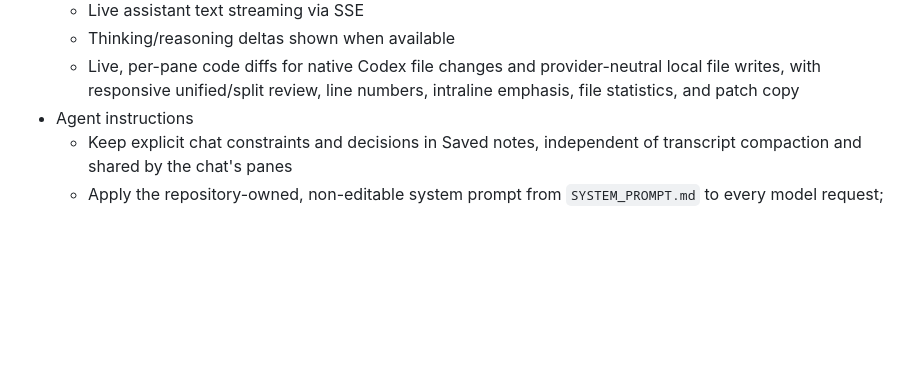
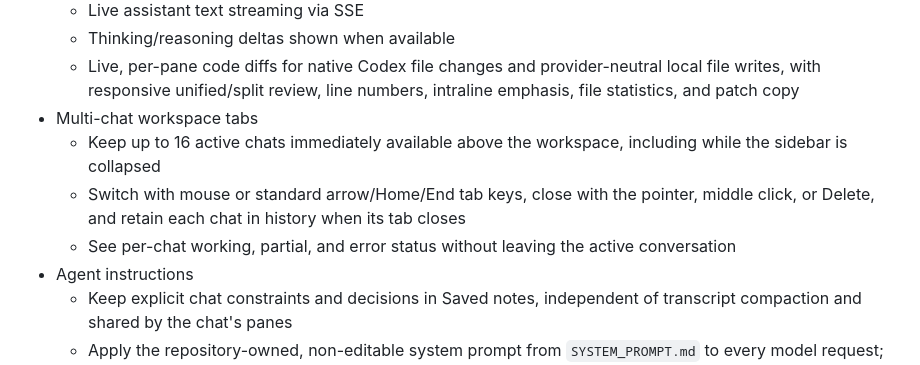
Before and after one commit to kujolang/ai-chat, a Markdown page: README.md, the part around the change. Drawn GitHub-style; blank space fills up the shorter version.

Commit message:
Document multi-chat workspace tabs

```diff
--- a/README.md
+++ b/README.md
@@ -61,6 +61,10 @@ This project is for end users and teams who want one local web app to:
 	- Live assistant text streaming via SSE
 	- Thinking/reasoning deltas shown when available
 	- Live, per-pane code diffs for native Codex file changes and provider-neutral local file writes, with responsive unified/split review, line numbers, intraline emphasis, file statistics, and patch copy
+- Multi-chat workspace tabs
+	- Keep up to 16 active chats immediately available above the workspace, including while the sidebar is collapsed
+	- Switch with mouse or standard arrow/Home/End tab keys, close with the pointer, middle click, or Delete, and retain each chat in history when its tab closes
+	- See per-chat working, partial, and error status without leaving the active conversation
 - Agent instructions
 	- Keep explicit chat constraints and decisions in Saved notes, independent of transcript compaction and shared by the chat's panes
 	- Apply the repository-owned, non-editable system prompt from `SYSTEM_PROMPT.md` to every model request; change it only by editing that Markdown file and restarting the server
```
